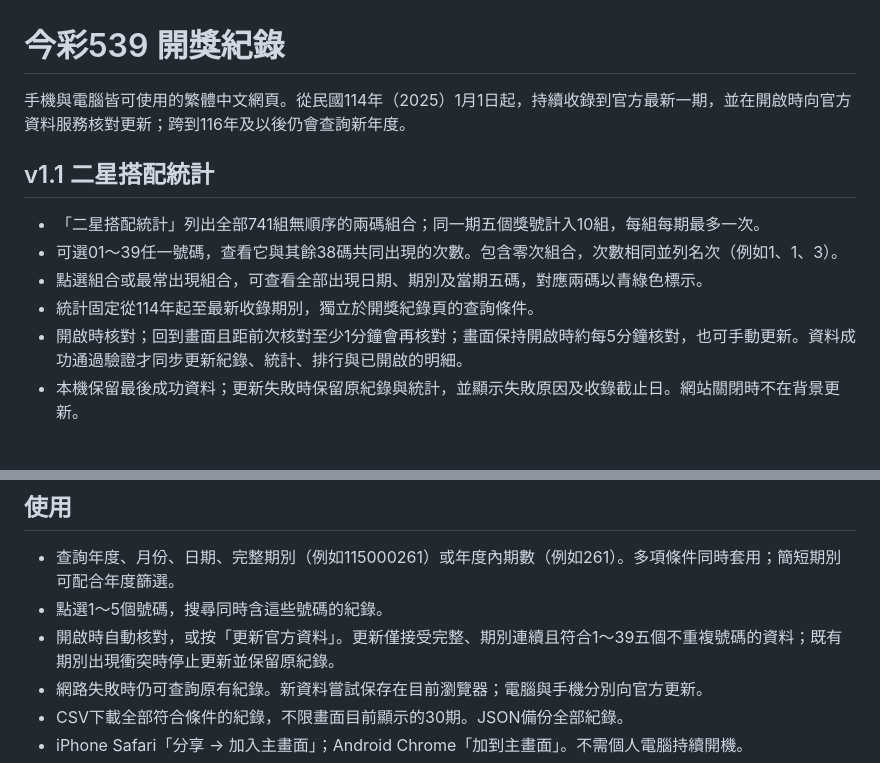
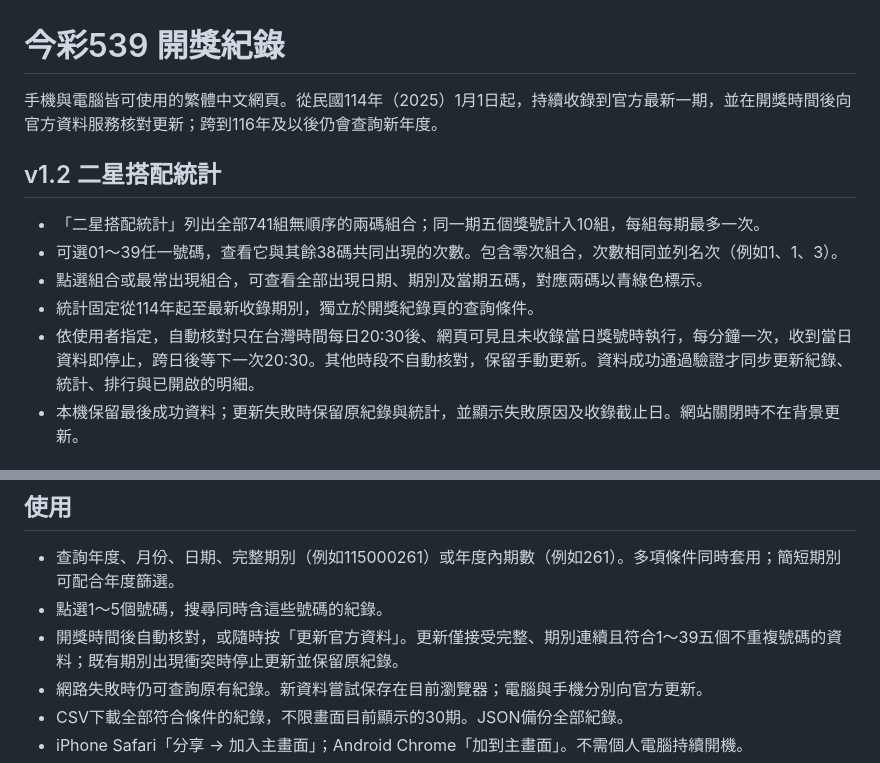
Before and after one commit to wuxia1005/daily539-records, a Markdown page: README.md, 2 parts joined by grey strips. Rendered like a GitHub page.

Commit message:
Document post-draw automatic updates and manual refresh

```diff
--- a/README.md
+++ b/README.md
@@ -1,14 +1,14 @@
 # 今彩539 開獎紀錄
 
-手機與電腦皆可使用的繁體中文網頁。從民國114年（2025）1月1日起，持續收錄到官方最新一期，並在開啟時向官方資料服務核對更新；跨到116年及以後仍會查詢新年度。
+手機與電腦皆可使用的繁體中文網頁。從民國114年（2025）1月1日起，持續收錄到官方最新一期，並在開獎時間後向官方資料服務核對更新；跨到116年及以後仍會查詢新年度。
 
-## v1.1 二星搭配統計
+## v1.2 二星搭配統計
 
 - 「二星搭配統計」列出全部741組無順序的兩碼組合；同一期五個獎號計入10組，每組每期最多一次。
 - 可選01～39任一號碼，查看它與其餘38碼共同出現的次數。包含零次組合，次數相同並列名次（例如1、1、3）。
 - 點選組合或最常出現組合，可查看全部出現日期、期別及當期五碼，對應兩碼以青綠色標示。
 - 統計固定從114年起至最新收錄期別，獨立於開獎紀錄頁的查詢條件。
-- 開啟時核對；回到畫面且距前次核對至少1分鐘會再核對；畫面保持開啟時約每5分鐘核對，也可手動更新。資料成功通過驗證才同步更新紀錄、統計、排行與已開啟的明細。
+- 依使用者指定，自動核對只在台灣時間每日20:30後、網頁可見且未收錄當日獎號時執行，每分鐘一次，收到當日資料即停止，跨日後等下一次20:30。其他時段不自動核對，保留手動更新。資料成功通過驗證才同步更新紀錄、統計、排行與已開啟的明細。
 - 本機保留最後成功資料；更新失敗時保留原紀錄與統計，並顯示失敗原因及收錄截止日。網站關閉時不在背景更新。
 
 ## 資料範圍
@@ -21,7 +21,7 @@
 
 - 查詢年度、月份、日期、完整期別（例如115000261）或年度內期數（例如261）。多項條件同時套用；簡短期別可配合年度篩選。
 - 點選1～5個號碼，搜尋同時含這些號碼的紀錄。
-- 開啟時自動核對，或按「更新官方資料」。更新僅接受完整、期別連續且符合1～39五個不重複號碼的資料；既有期別出現衝突時停止更新並保留原紀錄。
+- 開獎時間後自動核對，或隨時按「更新官方資料」。更新僅接受完整、期別連續且符合1～39五個不重複號碼的資料；既有期別出現衝突時停止更新並保留原紀錄。
 - 網路失敗時仍可查詢原有紀錄。新資料嘗試保存在目前瀏覽器；電腦與手機分別向官方更新。
 - CSV下載全部符合條件的紀錄，不限畫面目前顯示的30期。JSON備份全部紀錄。
 - iPhone Safari「分享 → 加入主畫面」；Android Chrome「加到主畫面」。不需個人電腦持續開機。
```
